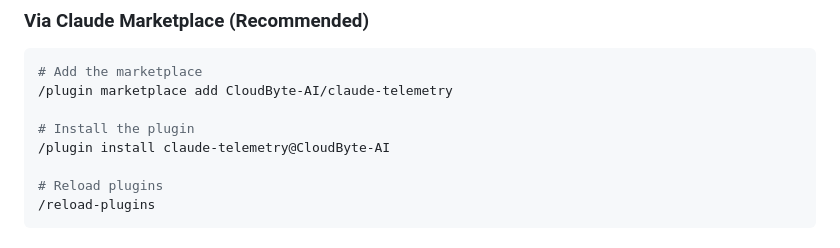
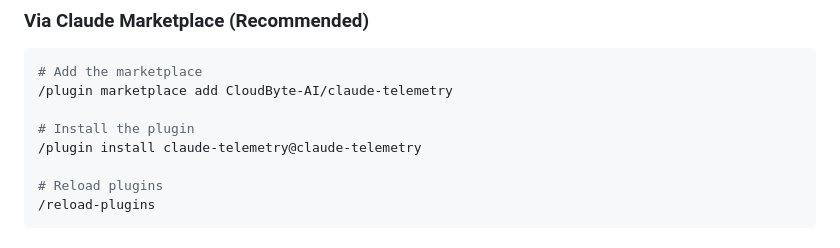
Before and after one commit to CloudByte-AI/claude-telemetry, a Markdown page: README.md, the part around the change. Rendered like a GitHub page.

Commit message:
Fix plugin installation command in README

```diff
--- a/README.md
+++ b/README.md
@@ -39,7 +39,7 @@ Before installing this plugin, ensure you have the following:
 /plugin marketplace add CloudByte-AI/claude-telemetry
 
 # Install the plugin
-/plugin install claude-telemetry@CloudByte-AI
+/plugin install claude-telemetry@claude-telemetry
 
 # Reload plugins
 /reload-plugins
```
